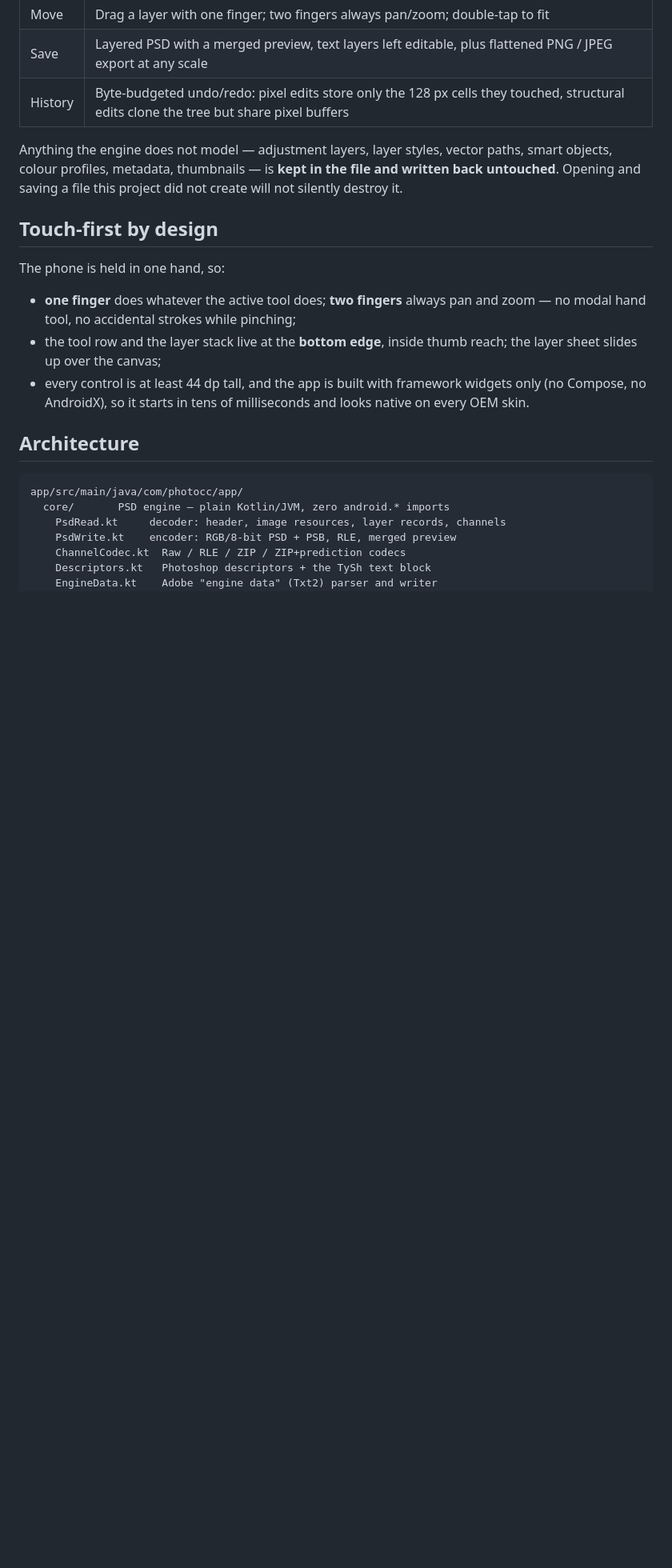
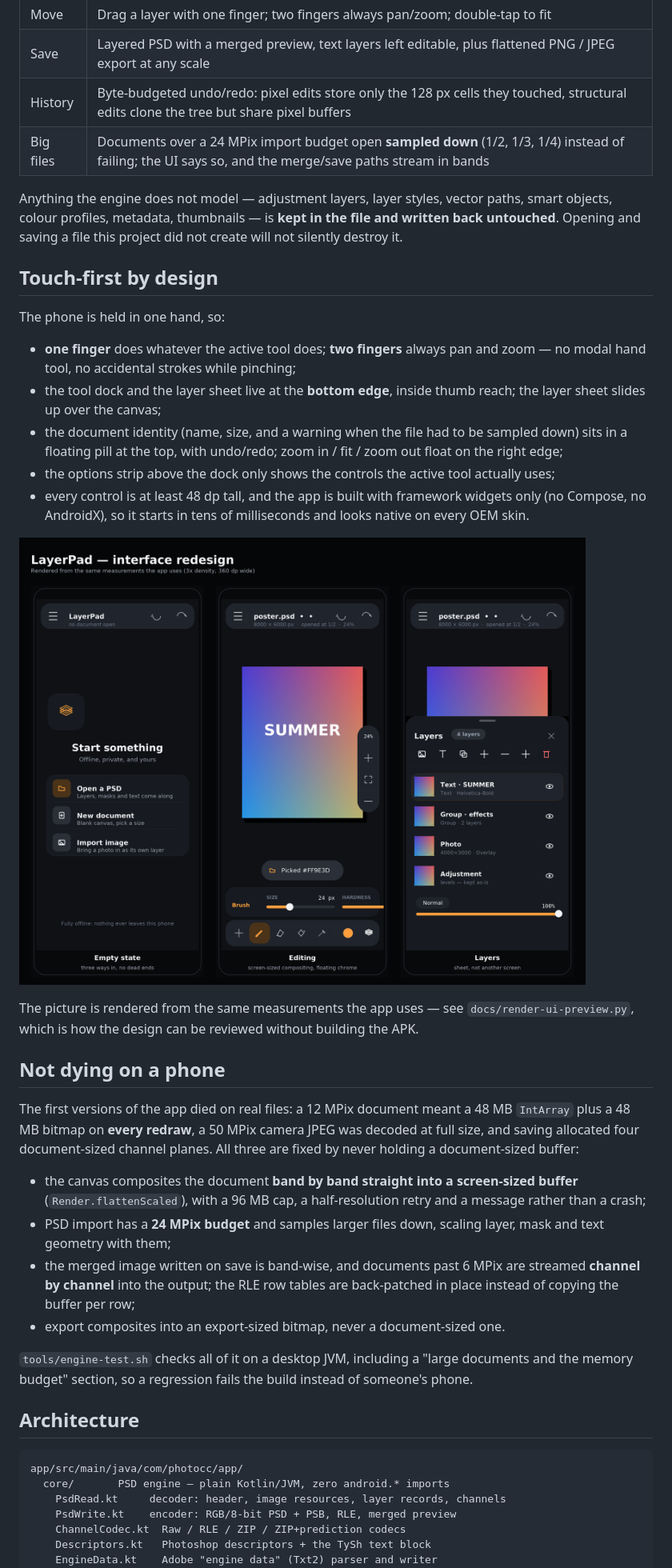
Before and after one commit to deepak9655/photo_cc, a Markdown page: README.md, the part around the change. Shown: that part at 80% size. GitHub-like rendering; pictures changed too: docs/ui-redesign.png (added); blank space fills up the shorter version.

Commit message:
Describe the redesign and the memory budget, and render the design
* README: what the new interface is, what the crash fixes were, and the
  budget rules that keep them fixed
* docs/render-ui-preview.py draws the three key screens from the same dp
  measurements the app uses, so the design can be reviewed without an APK
  (output: docs/ui-redesign.png)

Co-authored-by: arena-agent <297053741+arena-agent@users.noreply.github.com>

```diff
--- a/README.md
+++ b/README.md
@@ -44,6 +44,7 @@ it cannot draw, it preserves.
 | Move | Drag a layer with one finger; two fingers always pan/zoom; double-tap to fit |
 | Save | Layered PSD with a merged preview, text layers left editable, plus flattened PNG / JPEG export at any scale |
 | History | Byte-budgeted undo/redo: pixel edits store only the 128 px cells they touched, structural edits clone the tree but share pixel buffers |
+| Big files | Documents over a 24 MPix import budget open **sampled down** (1/2, 1/3, 1/4) instead of failing; the UI says so, and the merge/save paths stream in bands |
 
 Anything the engine does not model — adjustment layers, layer styles, vector
 paths, smart objects, colour profiles, metadata, thumbnails — is **kept in the
@@ -55,8 +56,37 @@ create will not silently destroy it.
 The phone is held in one hand, so:
 
 - **one finger** does whatever the active tool does; **two fingers** always pan and zoom — no modal hand tool, no accidental strokes while pinching;
-- the tool row and the layer stack live at the **bottom edge**, inside thumb reach; the layer sheet slides up over the canvas;
-- every control is at least 44 dp tall, and the app is built with framework widgets only (no Compose, no AndroidX), so it starts in tens of milliseconds and looks native on every OEM skin.
+- the tool dock and the layer sheet live at the **bottom edge**, inside thumb reach; the layer sheet slides up over the canvas;
+- the document identity (name, size, and a warning when the file had to be sampled down) sits in a floating pill at the top, with undo/redo; zoom in / fit / zoom out float on the right edge;
+- the options strip above the dock only shows the controls the active tool actually uses;
+- every control is at least 48 dp tall, and the app is built with framework widgets only (no Compose, no AndroidX), so it starts in tens of milliseconds and looks native on every OEM skin.
+
+![The LayerPad interface](docs/ui-redesign.png)
+
+The picture is rendered from the same measurements the app uses — see
+`docs/render-ui-preview.py`, which is how the design can be reviewed without
+building the APK.
+
+## Not dying on a phone
+
+The first versions of the app died on real files: a 12 MPix document meant a
+48 MB `IntArray` plus a 48 MB bitmap on **every redraw**, a 50 MPix camera JPEG
+was decoded at full size, and saving allocated four document-sized channel planes.
+All three are fixed by never holding a document-sized buffer:
+
+- the canvas composites the document **band by band straight into a screen-sized
+  buffer** (`Render.flattenScaled`), with a 96 MB cap, a half-resolution retry and
+  a message rather than a crash;
+- PSD import has a **24 MPix budget** and samples larger files down, scaling layer,
+  mask and text geometry with them;
+- the merged image written on save is band-wise, and documents past 6 MPix are
+  streamed **channel by channel** into the output; the RLE row tables are
+  back-patched in place instead of copying the buffer per row;
+- export composites into an export-sized bitmap, never a document-sized one.
+
+`tools/engine-test.sh` checks all of it on a desktop JVM, including a
+"large documents and the memory budget" section, so a regression fails the build
+instead of someone's phone.
 
 ## Architecture
 
```
Also changed, not shown: 1 other file.
